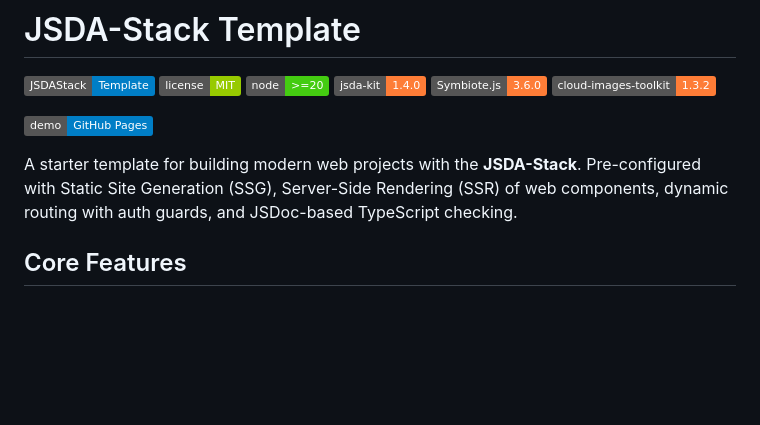
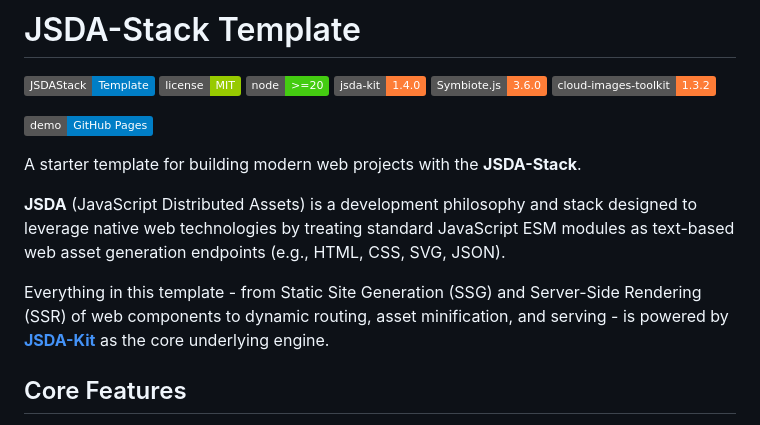
Before and after one commit to rnd-pro/jsda-template, a Markdown page: README.md, the part around the change. Rendered like a GitHub page; badges without logos; blank space fills up the shorter version.

Commit message:
docs: update README description to define JSDA philosophy and reference JSDA-Kit engine

```diff
--- a/README.md
+++ b/README.md
@@ -9,7 +9,11 @@
 
 [![Live Demo](https://img.shields.io/badge/demo-GitHub%20Pages-blue?logo=github)](https://rnd-pro.github.io/jsda-template/)
 
-A starter template for building modern web projects with the **JSDA-Stack**. Pre-configured with Static Site Generation (SSG), Server-Side Rendering (SSR) of web components, dynamic routing with auth guards, and JSDoc-based TypeScript checking.
+A starter template for building modern web projects with the **JSDA-Stack**.
+
+**JSDA** (JavaScript Distributed Assets) is a development philosophy and stack designed to leverage native web technologies by treating standard JavaScript ESM modules as text-based web asset generation endpoints (e.g., HTML, CSS, SVG, JSON).
+
+Everything in this template - from Static Site Generation (SSG) and Server-Side Rendering (SSR) of web components to dynamic routing, asset minification, and serving - is powered by **[JSDA-Kit](https://github.com/rnd-pro/jsda-kit)** as the core underlying engine.
 
 ## Core Features
 
```
